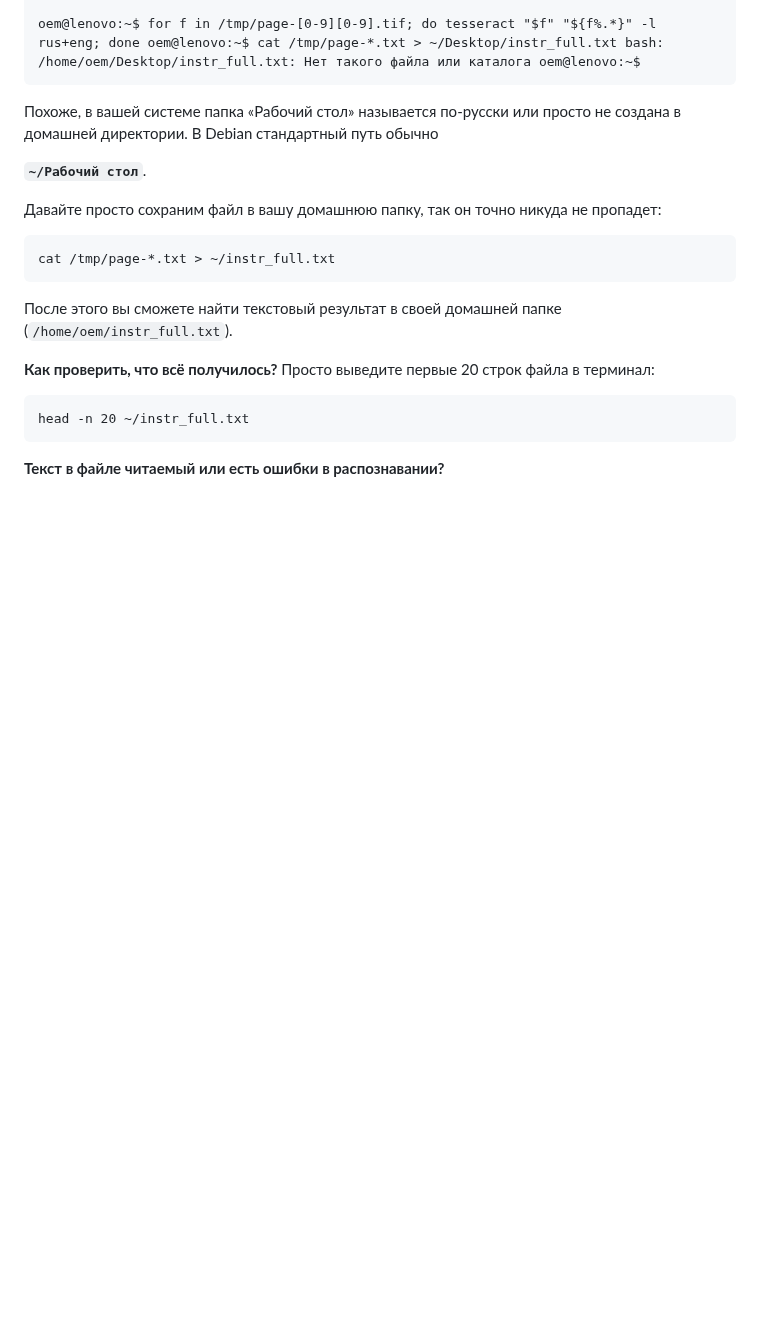
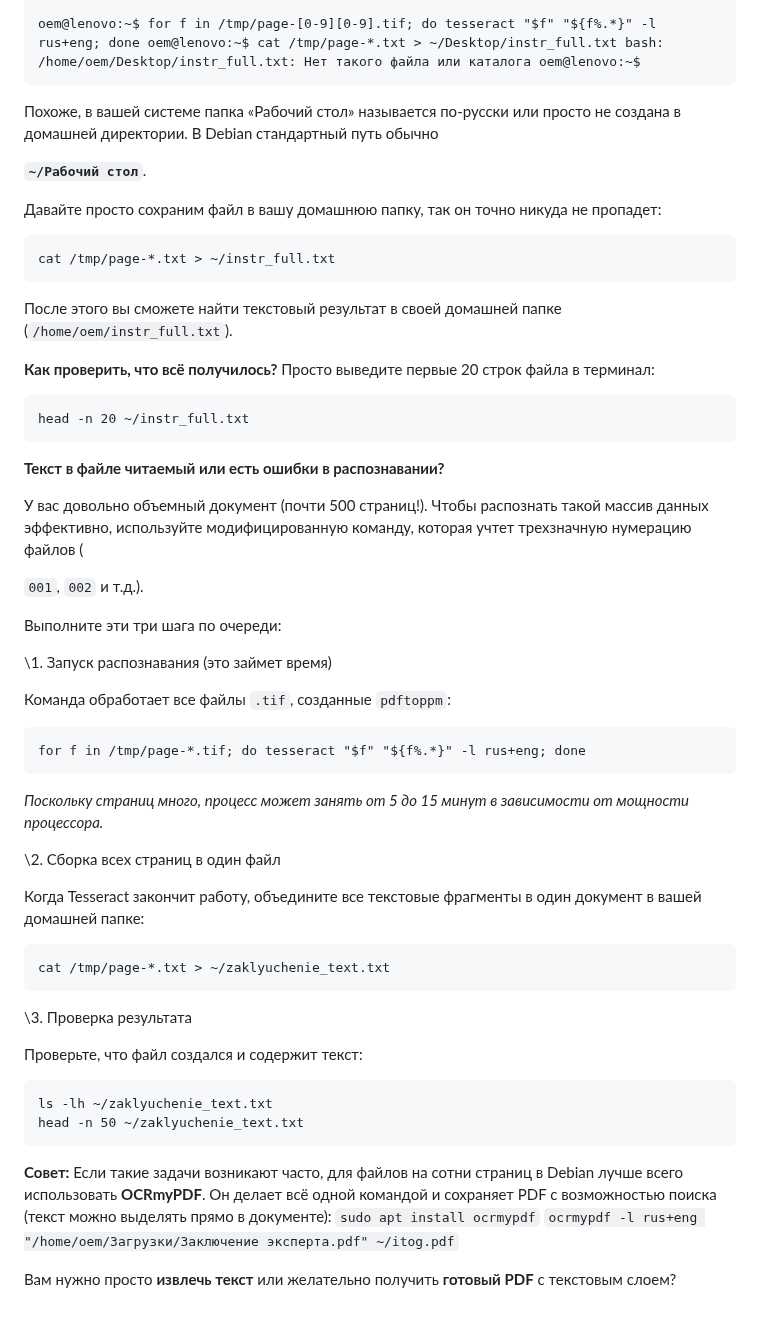
Before and after one commit to yuratokazin/yuratokazin.github.io, a Markdown page: ocrmypdf/README.md, the part around the change. Drawn GitHub-style; blank space fills up the shorter version.

````diff
--- a/ocrmypdf/README.md
+++ b/ocrmypdf/README.md
@@ -312,3 +312,43 @@ head -n 20 ~/instr_full.txt
 ```
 
 **Текст в файле читаемый или есть ошибки в распознавании?**
+
+
+У вас довольно объемный документ (почти 500 страниц!). Чтобы распознать  такой массив данных эффективно, используйте модифицированную команду,  которая учтет трехзначную нумерацию файлов (
+
+`001`, `002` и т.д.).
+
+Выполните эти три шага по очереди:
+
+\1. Запуск распознавания (это займет время)
+
+Команда обработает все файлы `.tif`, созданные `pdftoppm`:
+
+```
+for f in /tmp/page-*.tif; do tesseract "$f" "${f%.*}" -l rus+eng; done
+```
+
+*Поскольку страниц много, процесс может занять от 5 до 15 минут в зависимости от мощности процессора.*
+
+\2. Сборка всех страниц в один файл
+
+Когда Tesseract закончит работу, объедините все текстовые фрагменты в один документ в вашей домашней папке:
+
+```
+cat /tmp/page-*.txt > ~/zaklyuchenie_text.txt
+```
+
+\3. Проверка результата
+
+Проверьте, что файл создался и содержит текст:
+
+```
+ls -lh ~/zaklyuchenie_text.txt
+head -n 50 ~/zaklyuchenie_text.txt
+```
+
+**Совет:** Если такие задачи возникают часто, для файлов на сотни страниц в Debian лучше всего использовать **OCRmyPDF**. Он делает всё одной командой и сохраняет PDF с возможностью поиска (текст можно выделять прямо в документе):
+`sudo apt install ocrmypdf`
+`ocrmypdf -l rus+eng "/home/oem/Загрузки/Заключение эксперта.pdf" ~/itog.pdf`
+
+Вам нужно просто **извлечь текст** или желательно получить **готовый PDF** с текстовым слоем?
````
